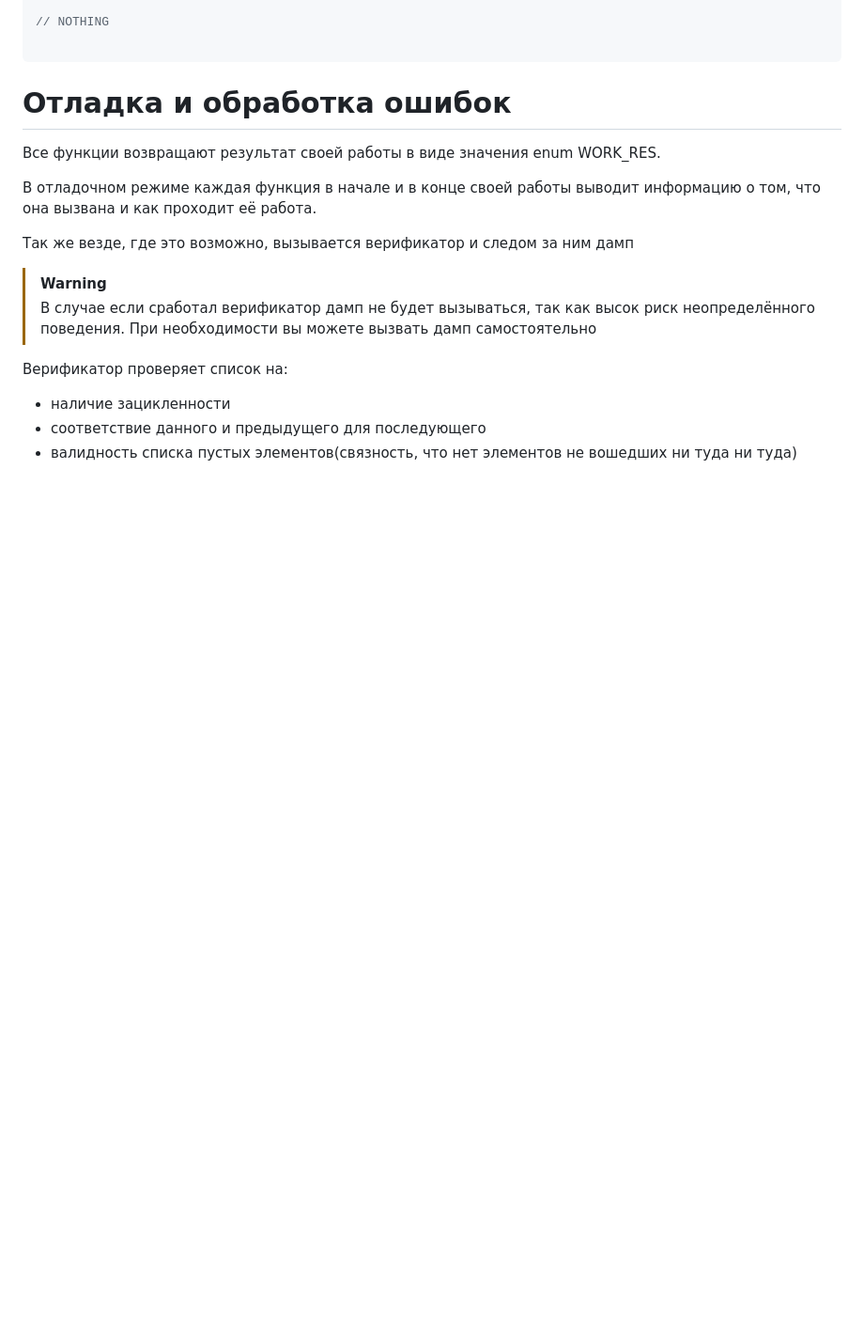
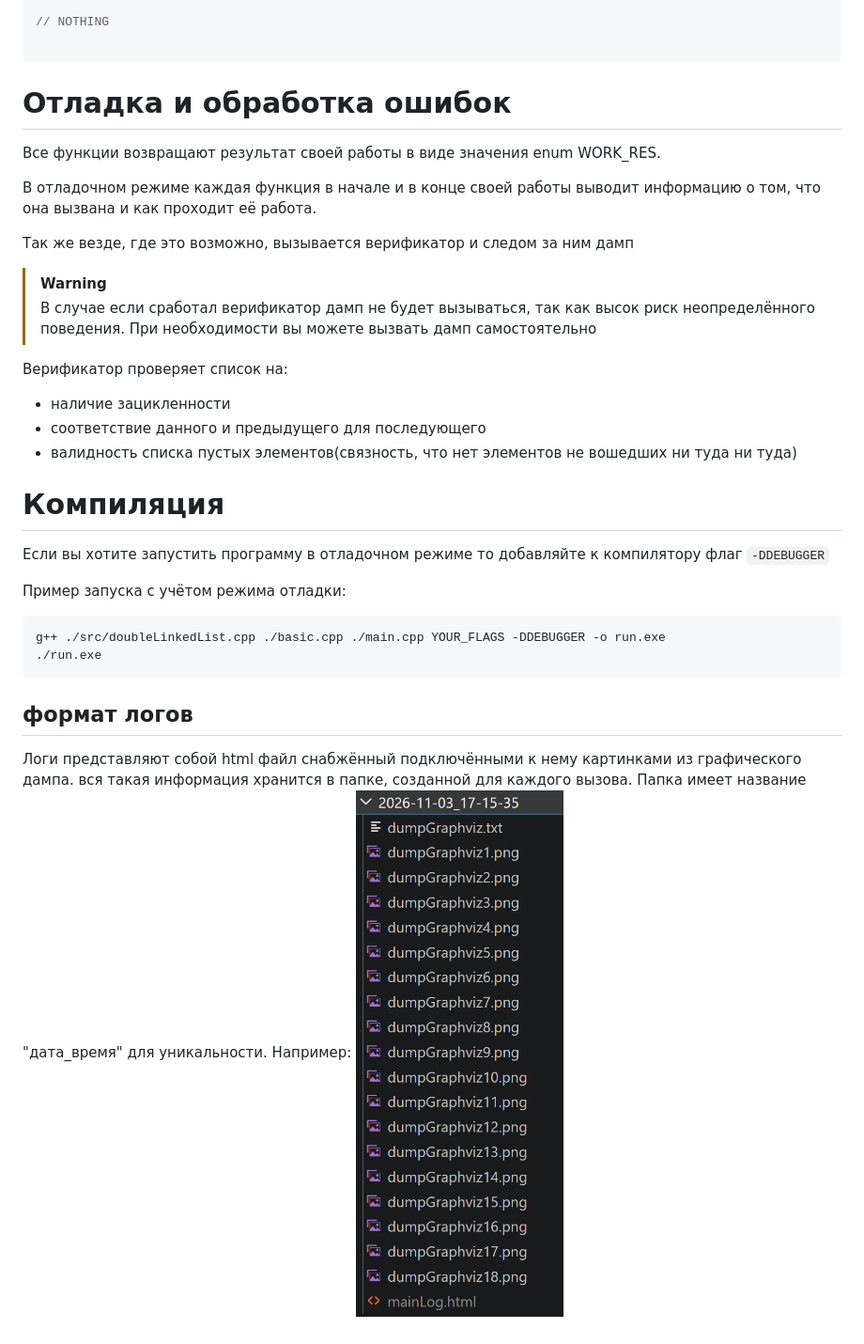
Before and after one commit to SSStepa/DoubleLinkedList, a Markdown page: README.md, the part around the change. Shown at 94% size. GitHub-like rendering; pictures changed too: pict2.png (added); blank space fills up the shorter version.

````diff
--- a/README.md
+++ b/README.md
@@ -86,3 +86,16 @@ if (удалили хвост)
 - наличие зацикленности
 - соответствие данного и предыдущего для последующего
 - валидность списка пустых элементов(связность, что нет элементов не вошедших ни туда ни туда)
+
+# Компиляция
+
+Если вы хотите запустить программу в отладочном режиме то добавляйте к компилятору флаг `-DDEBUGGER`
+
+Пример запуска с учётом режима отладки:
+``` bash
+g++ ./src/doubleLinkedList.cpp ./basic.cpp ./main.cpp YOUR_FLAGS -DDEBUGGER -o run.exe
+./run.exe
+```
+## формат логов
+Логи представляют собой html файл снабжённый подключёнными к нему картинками из графического дампа. вся такая информация хранится в папке, созданной для каждого вызова. Папка имеет название "дата_время" для уникальности. Например:
+![pict2](pict2.png)
````
